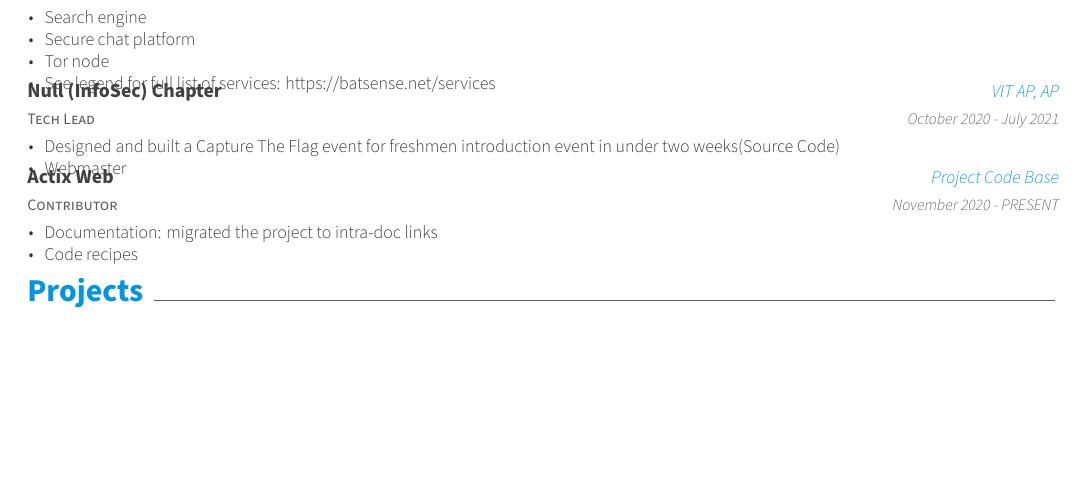
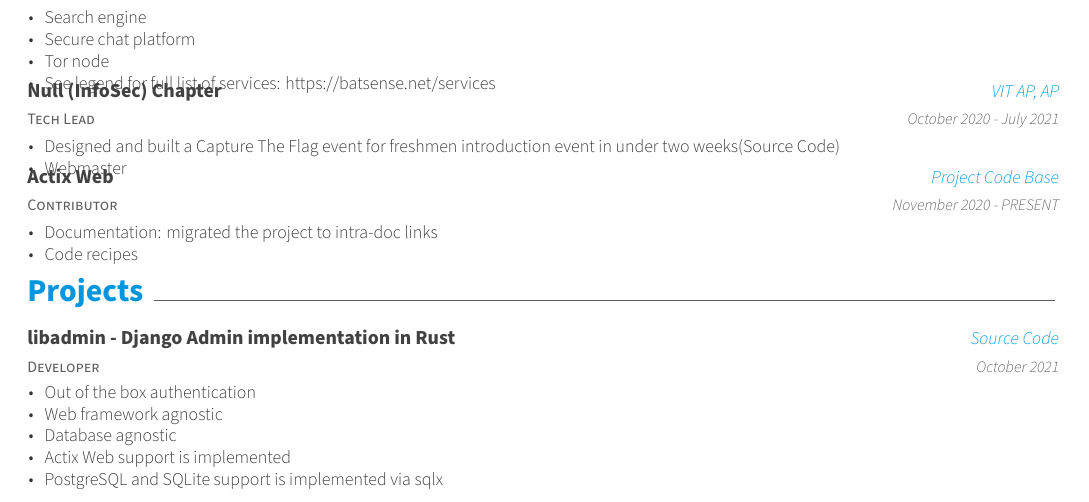
Before and after one commit to realaravinth/realaravinth, a LaTeX CV (resume/resume.tex, which reads resume/resume/projects.tex): part of page 1 of 2 before the commit and part of page 1 of 3 after it, cut so that both start at the same text, the shorter picture padded with empty space. Compiled offline with XeLaTeX.

Commit message:
resume: list libadmin

```diff
--- a/resume/resume/projects.tex
+++ b/resume/resume/projects.tex
@@ -1,6 +1,21 @@
 \cvsection{Projects}
 
 \begin{cventries}
+  \cventry
+	{Developer}
+	{libadmin - Django Admin implementation in Rust}
+	{\href{https://github.com/realaravinth/libadmin}{Source Code}}
+	{October 2021}
+	{
+		\begin{cvitems}
+			\item {Out of the box authentication}
+			\item {Web framework agnostic}
+			\item {Database agnostic}
+			\item {Actix Web support is implemented}
+			\item {PostgreSQL and SQLite support is implemented via sqlx}
+		\end{cvitems}
+	}
+
   \cventry
 	{Developer}
 	{Pages - Static website deployment mangager}
```
